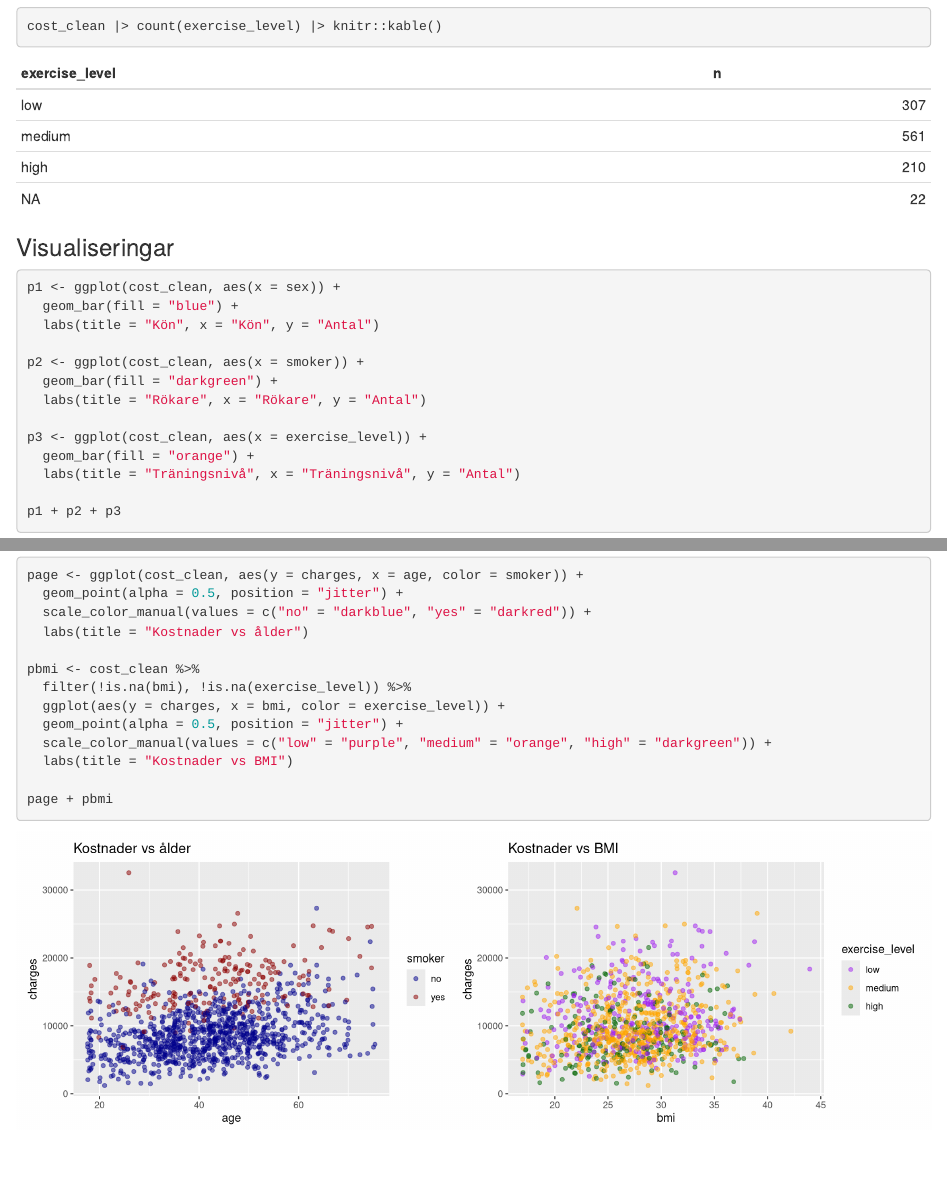
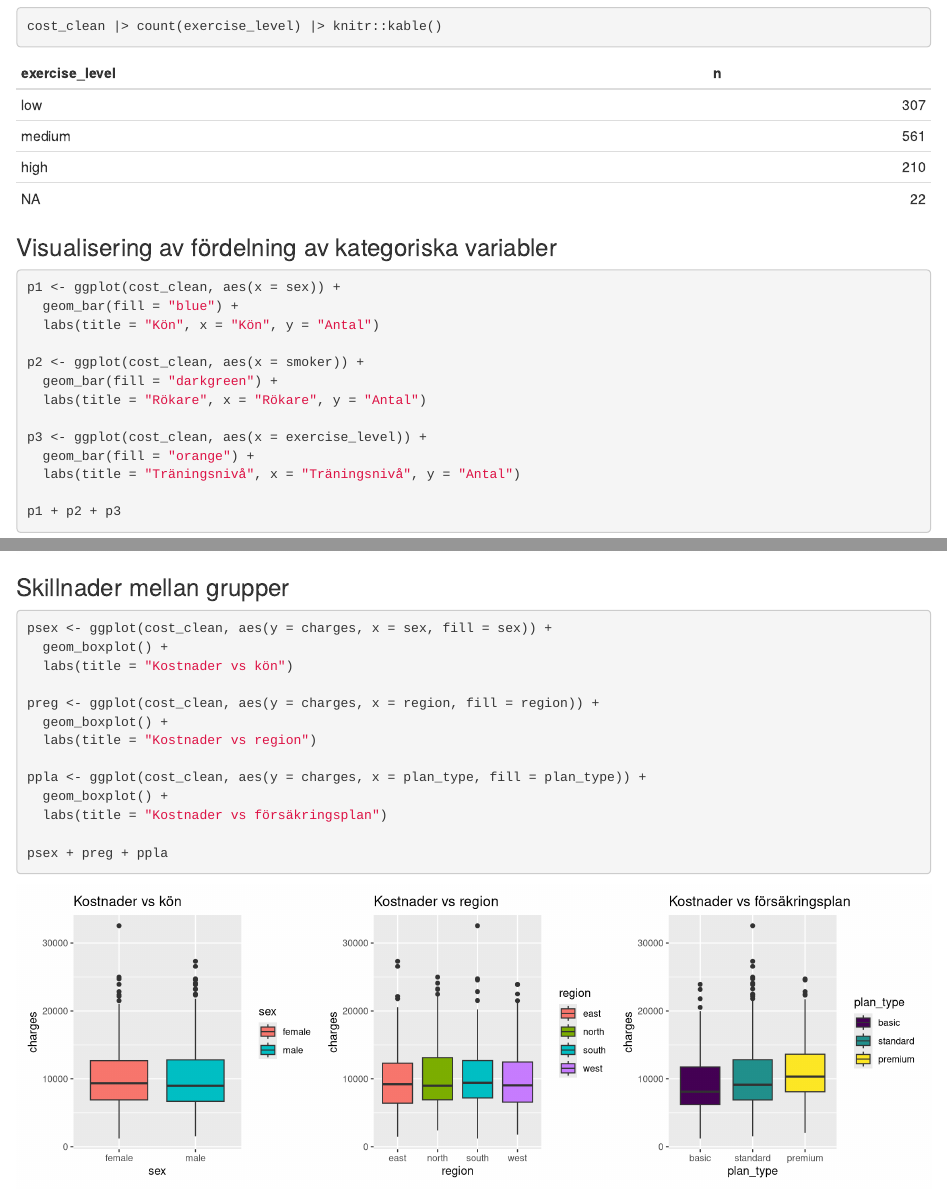
Before and after one commit to MalinMo/Forsakringskostnader, an R Markdown document (analys.Rmd): the page in a window 1100 px wide, from 5830 px down, and a second part further down, joined at a grey line. Rendered offline with R 4.5, knitr and Pandoc, with nearby package versions; code that draws random numbers runs with fixed seeds of ours.

Commit message:
Lagt till boxplots över grupper.

````diff
--- a/analys.Rmd
+++ b/analys.Rmd
@@ -123,7 +123,7 @@
 
 ```
 
-### Visualiseringar
+### Visualisering av fördelning av kategoriska variabler
 
 ```{r, fig.width=12, fig.height=4}
 
@@ -200,6 +200,28 @@
 
 ```
 
+### Skillnader mellan grupper
+
+```{r, fig.width=12, fig.height=4}
+
+psex <- ggplot(cost_clean, aes(y = charges, x = sex, fill = sex)) +
+  geom_boxplot() +
+  labs(title = "Kostnader vs kön")
+
+preg <- ggplot(cost_clean, aes(y = charges, x = region, fill = region)) +
+  geom_boxplot() +
+  labs(title = "Kostnader vs region")
+
+ppla <- ggplot(cost_clean, aes(y = charges, x = plan_type, fill = plan_type)) +
+  geom_boxplot() +
+  labs(title = "Kostnader vs försäkringsplan")
+
+psex + preg + ppla
+
+```
+
+
+
 
 ```{r}
 
````
Also changed, not shown: analys.html, analys.Rmd (2 more changed lines).
